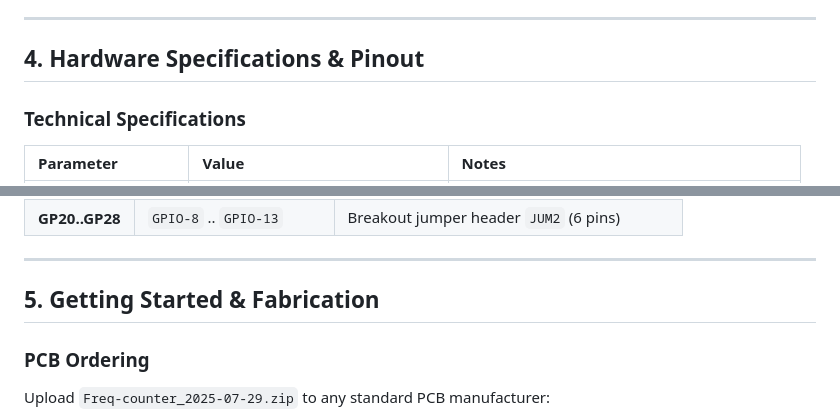
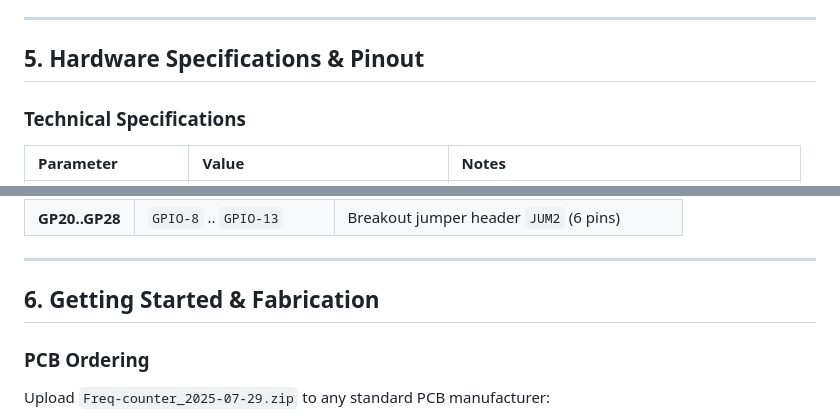
Before and after one commit to nagyjose/frequency-counter, a Markdown page: README.md, 2 parts joined by grey strips. GitHub-like rendering.

```diff
--- a/README.md
+++ b/README.md
@@ -81,7 +93,7 @@ Contains standard RS-274X Gerber files and Excellon NC drill files ready for fab
 
 ---
 
-## 4. Hardware Specifications & Pinout
+## 5. Hardware Specifications & Pinout
 
 ### Technical Specifications
 | Parameter | Value | Notes |
@@ -109,7 +121,7 @@ Contains standard RS-274X Gerber files and Excellon NC drill files ready for fab
 
 ---
 
-## 5. Getting Started & Fabrication
+## 6. Getting Started & Fabrication
 
 ### PCB Ordering
 Upload `Freq-counter_2025-07-29.zip` to any standard PCB manufacturer:
```
Also changed, not shown: other parts of README.md (+15 -3 lines), docs/images/schematic_p1.png (added).
